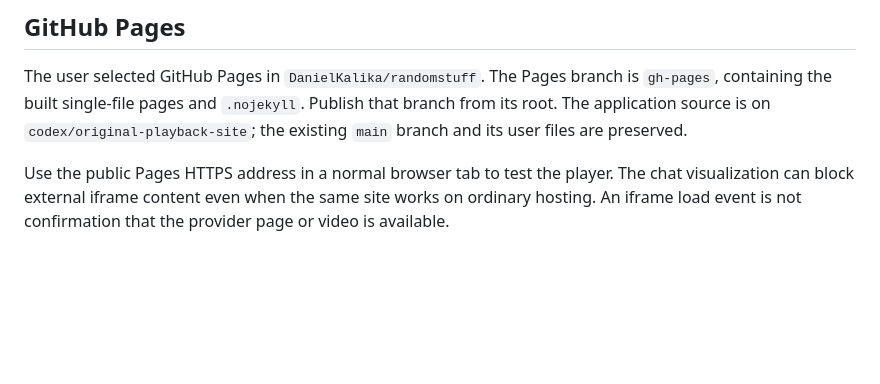
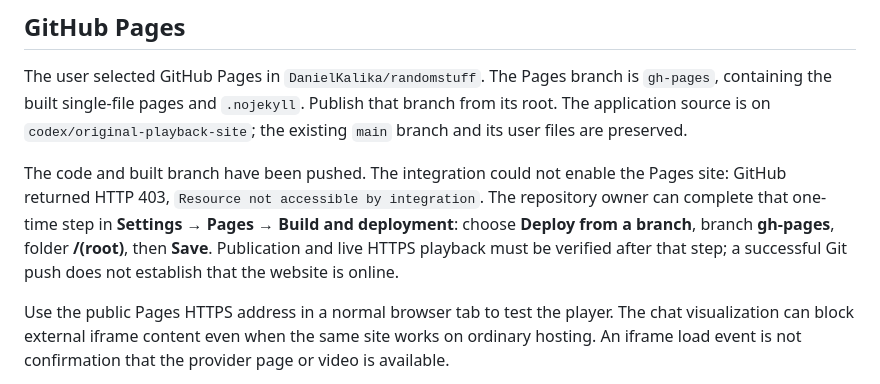
Before and after one commit to DanielKalika/randomstuff, a Markdown page: README.md, the part around the change. Drawn GitHub-style; blank space fills up the shorter version.

Commit message:
Document one-time GitHub Pages activation

```diff
--- a/README.md
+++ b/README.md
@@ -31,6 +31,8 @@ An HTML viewer, private-browsing mode, or strict browser privacy settings may bl
 ## GitHub Pages
 
 The user selected GitHub Pages in `DanielKalika/randomstuff`. The Pages branch is `gh-pages`, containing the built single-file pages and `.nojekyll`. Publish that branch from its root. The application source is on `codex/original-playback-site`; the existing `main` branch and its user files are preserved.
+
+The code and built branch have been pushed. The integration could not enable the Pages site: GitHub returned HTTP 403, `Resource not accessible by integration`. The repository owner can complete that one-time step in **Settings → Pages → Build and deployment**: choose **Deploy from a branch**, branch **gh-pages**, folder **/(root)**, then **Save**. Publication and live HTTPS playback must be verified after that step; a successful Git push does not establish that the website is online.
 
 Use the public Pages HTTPS address in a normal browser tab to test the player. The chat visualization can block external iframe content even when the same site works on ordinary hosting. An iframe load event is not confirmation that the provider page or video is available.
 
```
